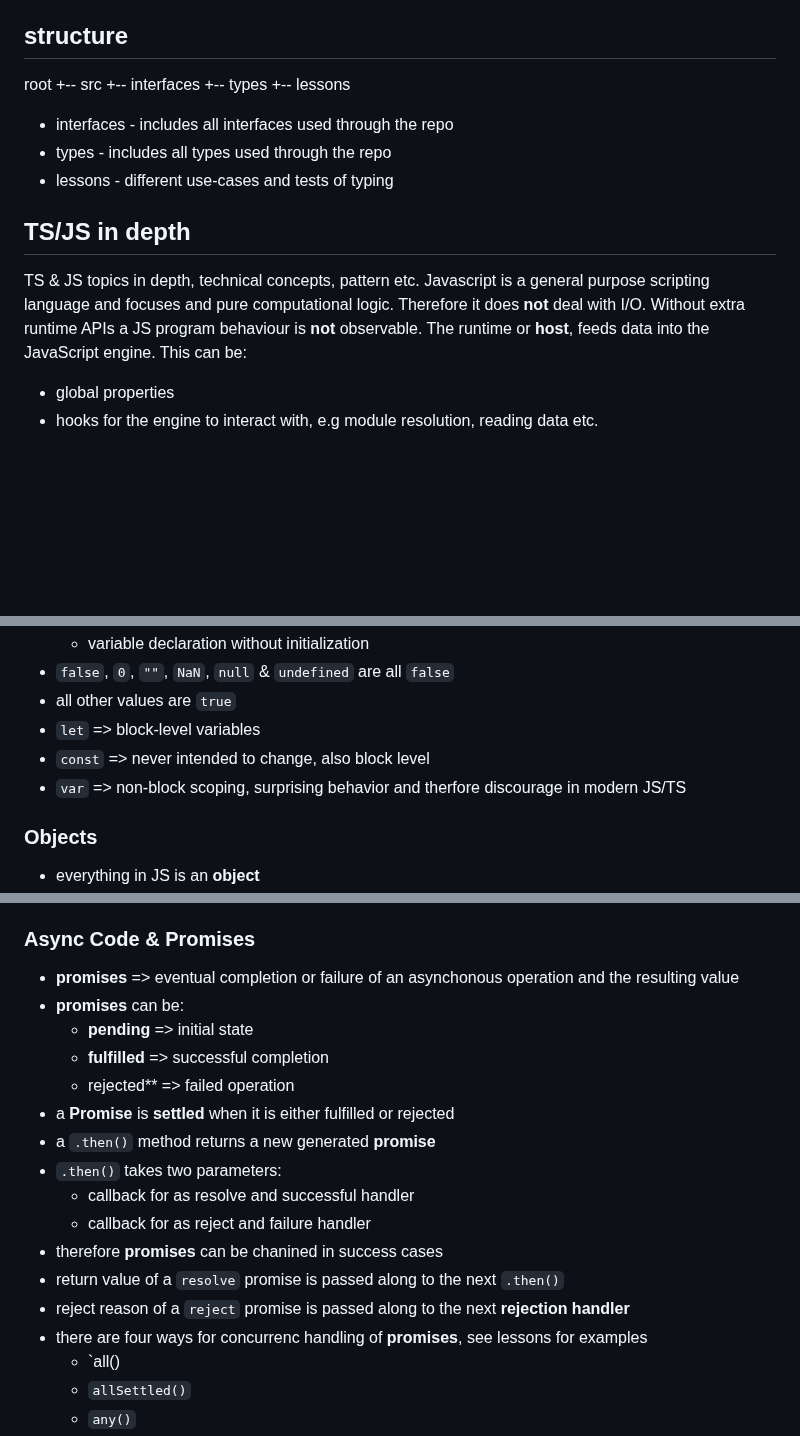
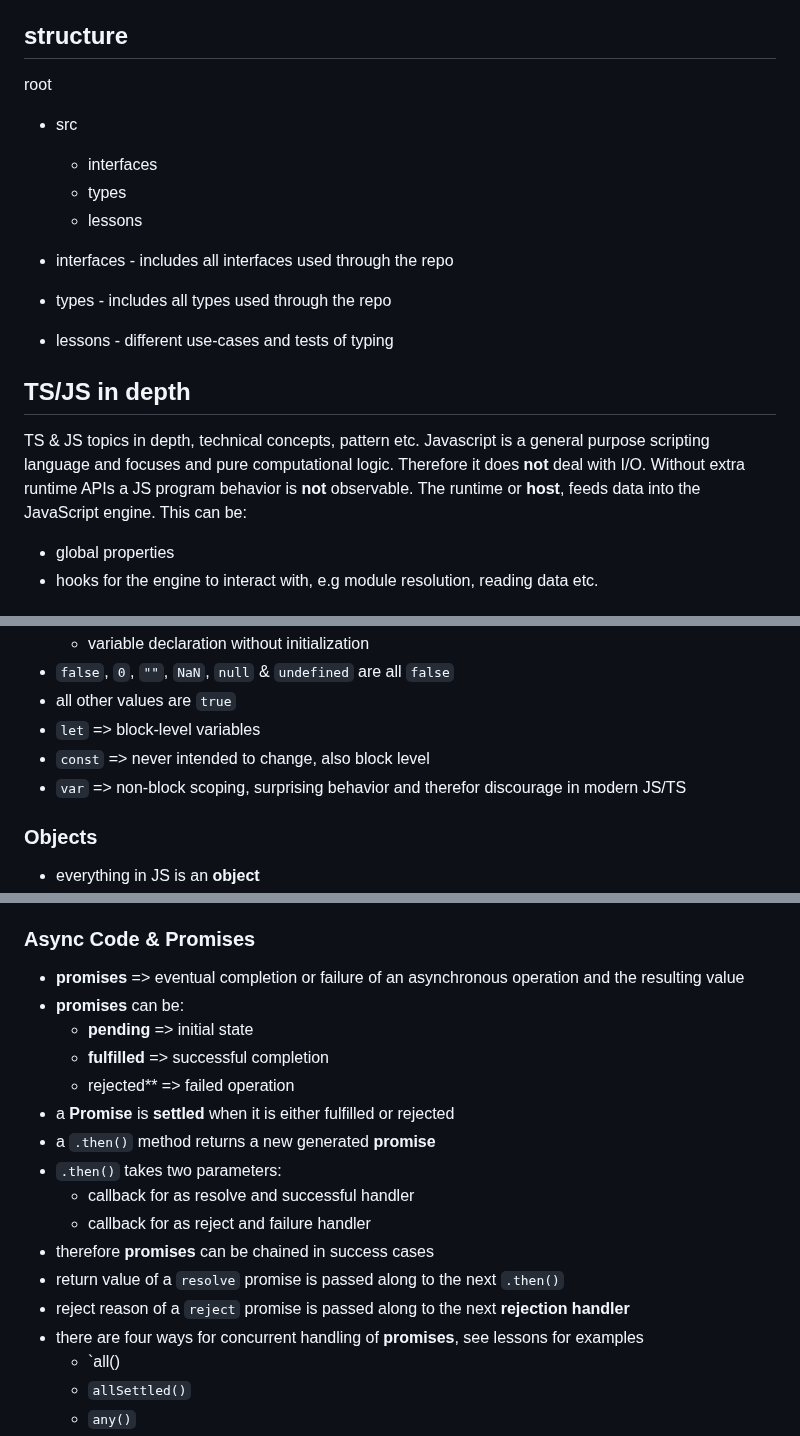
Before and after one commit to BoaPi/learning-ts, a Markdown page: README.md, 3 parts joined by grey strips. Rendered like a GitHub page; blank space fills up the shorter version.

Commit message:
fix typos

```diff
--- a/README.md
+++ b/README.md
@@ -7,10 +7,11 @@ e.g. closures, hoisting, memorization and event-loop.
 ## structure
 
 root
-+-- src
-+-- interfaces
-+-- types
-+-- lessons
+
+- src
+  - interfaces
+  - types
+  - lessons
 
 - interfaces - includes all interfaces used through the repo
 - types - includes all types used through the repo
@@ -20,7 +21,7 @@ root
 
 TS & JS topics in depth, technical concepts, pattern etc.
 Javascript is a general purpose scripting language and focuses and pure computational logic. Therefore it does **not** deal with I/O.
-Without extra runtime APIs a JS program behaviour is **not** observable. The runtime or **host**, feeds data into the JavaScript engine. This can be:
+Without extra runtime APIs a JS program behavior is **not** observable. The runtime or **host**, feeds data into the JavaScript engine. This can be:
 
 - global properties
 - hooks for the engine to interact with, e.g module resolution, reading data etc.
@@ -37,7 +38,7 @@ Without extra runtime APIs a JS program behaviour is **not** observable. The run
 - all other values are `true`
 - `let` => block-level variables
 - `const` => never intended to change, also block level
-- `var` => non-block scoping, surprising behavior and therfore discourage in modern JS/TS
+- `var` => non-block scoping, surprising behavior and therefor discourage in modern JS/TS
 
 ### Objects
 
@@ -72,7 +73,7 @@ It is possible to create a private and public API, module pattern implementation
 
 ### Async Code & Promises
 
-- **promises** => eventual completion or failure of an asynchonous operation and the resulting value
+- **promises** => eventual completion or failure of an asynchronous operation and the resulting value
 - **promises** can be:
   - **pending** => initial state
   - **fulfilled** => successful completion
@@ -82,10 +83,10 @@ It is possible to create a private and public API, module pattern implementation
 - `.then()` takes two parameters:
   - callback for as resolve and successful handler
   - callback for as reject and failure handler
-- therefore **promises** can be chanined in success cases
+- therefore **promises** can be chained in success cases
 - return value of a `resolve` promise is passed along to the next `.then()`
 - reject reason of a `reject` promise is passed along to the next **rejection handler**
-- there are four ways for concurrenc handling of **promises**, see lessons for examples
+- there are four ways for concurrent handling of **promises**, see lessons for examples
   - `all()
   - `allSettled()`
   - `any()`
```
Also changed, not shown: other parts of README.md (+2 -2 lines).
